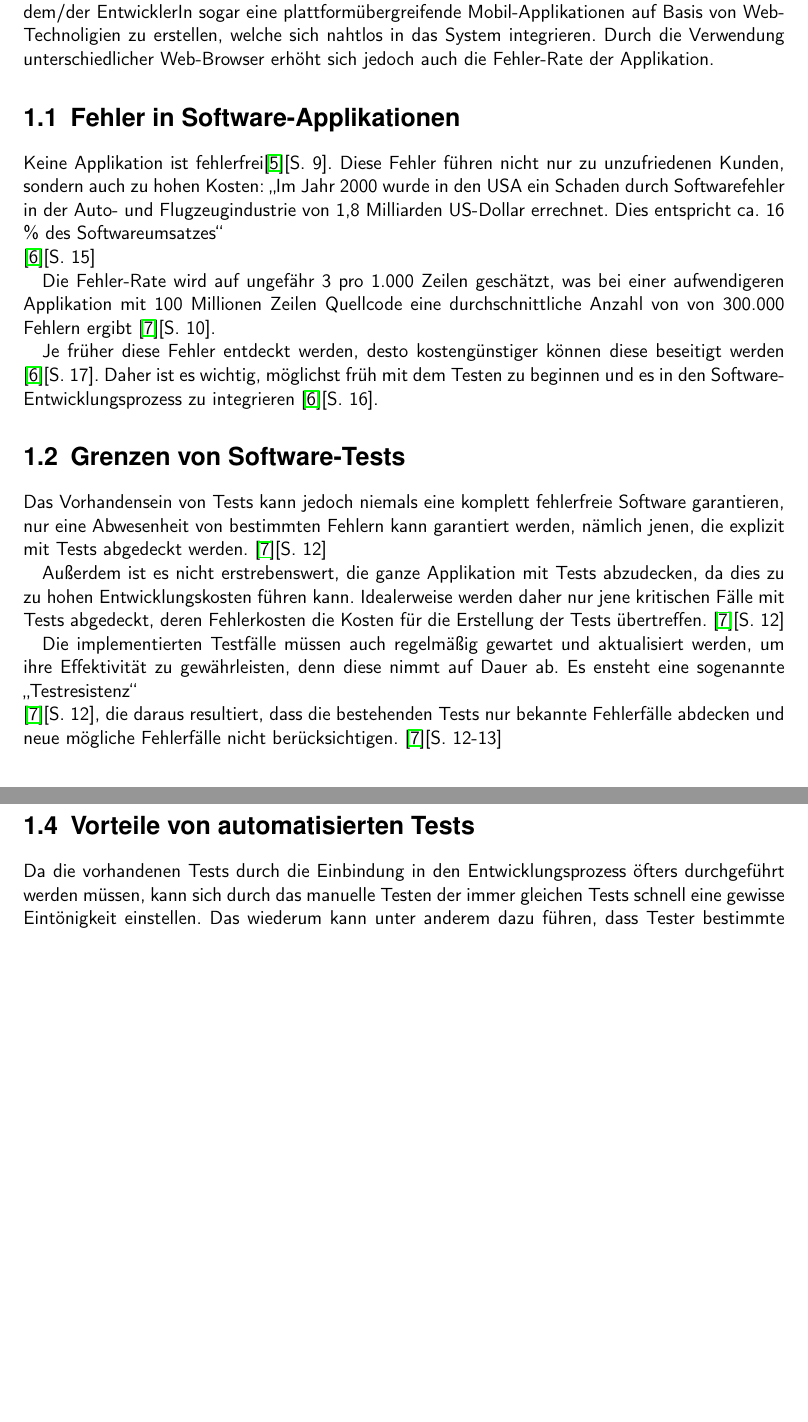
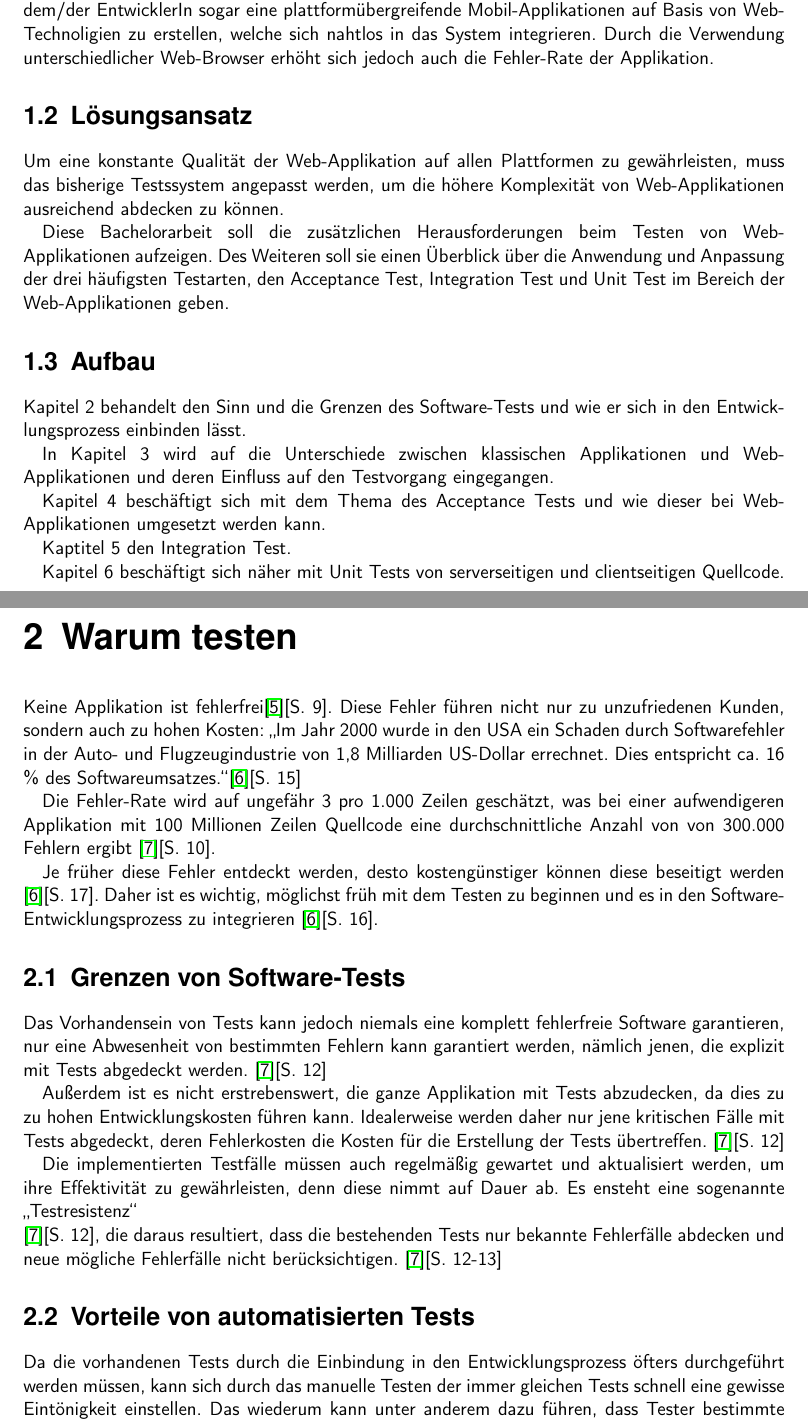
Before and after one commit to BernhardPosselt/bachelor-thesis, a LaTeX thesis (second/thesis/src/thesis.tex): two parts of pages 6 and 7 of 11 before the commit and two parts of pages 6 and 7 of 12 after it, joined at a grey line, cut so that both start at the same text, the shorter picture padded with empty space. Compiled offline with pdfLaTeX.

Commit message:
changed the structure

```diff
--- a/second/thesis/src/thesis.tex
+++ b/second/thesis/src/thesis.tex
@@ -137,8 +140,26 @@ Durch die zunehmende Verbreitung von Smartphones und anderen mobilen Geräten er
 
 Da viele dieser Mobilgeräte über einen Web-Browser verfügen, wird das Web als Applikationsplattform immer attraktiver und bestimmte Software-Tools wie PhoneGap \cite{phonegap} erlauben dem/der EntwicklerIn sogar eine plattformübergreifende Mobil-Applikationen auf Basis von Web-Technoligien zu erstellen, welche sich nahtlos in das System integrieren. Durch die Verwendung unterschiedlicher Web-Browser erhöht sich jedoch auch die Fehler-Rate der Applikation.
 
-\section{Fehler in Software-Applikationen}
-Keine Applikation ist fehlerfrei\cite{empiric_invest}[S. 9]. Diese Fehler  führen nicht nur zu unzufriedenen Kunden, sondern auch zu hohen Kosten: \glqq Im Jahr 2000 wurde in den USA ein Schaden durch Softwarefehler in der Auto- und Flugzeugindustrie von 1,8 Milliarden US-Dollar errechnet. Dies entspricht ca. 16 \% des Softwareumsatzes\grqq\\\cite{betrieb}[S. 15]
+\section{Lösungsansatz}
+Um eine konstante Qualität der Web-Applikation auf allen Plattformen zu gewährleisten, muss das bisherige Testssystem angepasst werden, um die höhere Komplexität von Web-Applikationen ausreichend abdecken zu können.
+
+Diese Bachelorarbeit soll die zusätzlichen Herausforderungen beim Testen von Web-Applikationen aufzeigen. Des Weiteren soll sie einen Überblick über die Anwendung und Anpassung der drei häufigsten Testarten, den Acceptance Test, Integration Test und Unit Test im Bereich der Web-Applikationen geben.
+
+
+\section{Aufbau}
+Kapitel 2 behandelt den Sinn und die Grenzen des Software-Tests und wie er sich in den Entwicklungsprozess einbinden lässt.
+
+In Kapitel 3 wird auf die Unterschiede zwischen klassischen Applikationen und Web-Applikationen und deren Einfluss auf den Testvorgang eingegangen.
+
+Kapitel 4 beschäftigt sich mit dem Thema des Acceptance Tests und wie dieser bei Web-Applikationen umgesetzt werden kann.
+
+Kaptitel 5  den Integration Test.
+
+Kapitel 6 beschäftigt sich näher mit Unit Tests von serverseitigen und clientseitigen Quellcode.
+
+
+\chapter{Warum testen}
+Keine Applikation ist fehlerfrei\cite{empiric_invest}[S. 9]. Diese Fehler  führen nicht nur zu unzufriedenen Kunden, sondern auch zu hohen Kosten: \glqq Im Jahr 2000 wurde in den USA ein Schaden durch Softwarefehler in der Auto- und Flugzeugindustrie von 1,8 Milliarden US-Dollar errechnet. Dies entspricht ca. 16 \% des Softwareumsatzes.\grqq\cite{betrieb}[S. 15]
 
 Die Fehler-Rate wird auf ungefähr 3 pro 1.000 Zeilen geschätzt, was bei einer aufwendigeren Applikation mit 100 Millionen Zeilen Quellcode eine durchschnittliche Anzahl von von 300.000 Fehlern ergibt \cite{eval_regression}[S. 10].
 
```
Also changed, not shown: second/thesis/src/thesis.pdf, second/thesis/src/thesis.tex (17 more changed lines).
